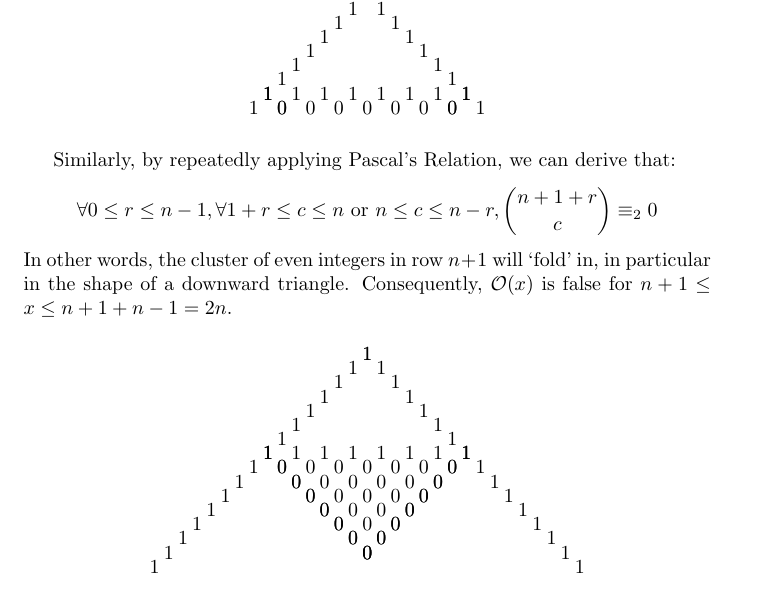
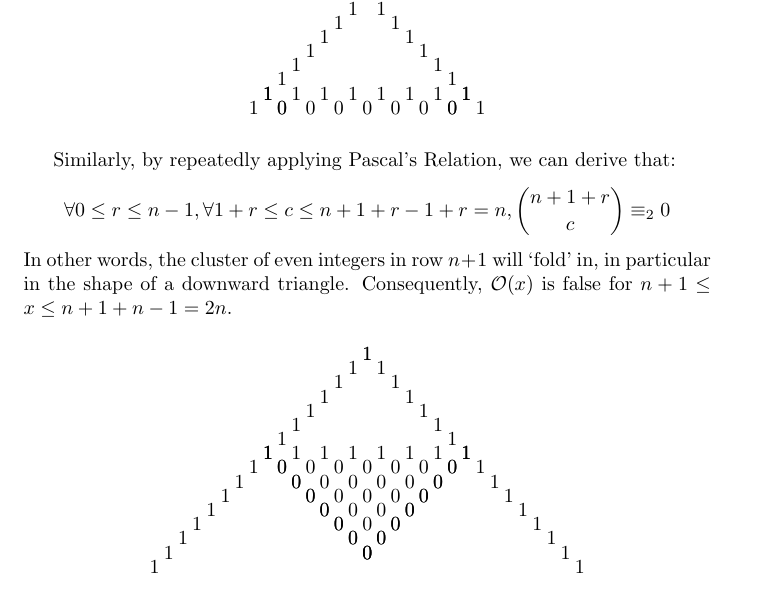
Before and after one commit to zachlittrell/mcdaniel-math, a LaTeX document (problems-seminar/fall2012/Week5Problem8.tex): part of page 2 of 3, cut so that both start at the same text. Compiled offline with pdfLaTeX.

Commit message:
Tweaked once again the inequality for the even triangle in Week 5 Problem 8

```diff
--- a/problems-seminar/fall2012/Week5Problem8.tex
+++ b/problems-seminar/fall2012/Week5Problem8.tex
@@ -94,7 +94,7 @@ then $\modrow(n+1) = \{1,\underbrace{0,0,...0,0}_{n},1\}$.
 
 Similarly, by repeatedly applying Pascal's Relation, we can derive that:
 $$
-\forall 0 \leq r \leq n-1, \forall 1+r\leq c \leq n \text{ or } n\leq c \leq n-r, {n+1+r \choose c} \equiv_2 0
+\forall 0 \leq r \leq n-1, \forall 1+r\leq c \leq n+1+r-1+r=n, {n+1+r \choose c} \equiv_2 0
 $$
 In other words, the cluster of even integers in row $n+1$ will `fold' in, in particular in the shape of a downward triangle. Consequently, $\pred(x)$ is false for $n+1\leq x \leq n+1+n-1 = 2n$.
 
```
